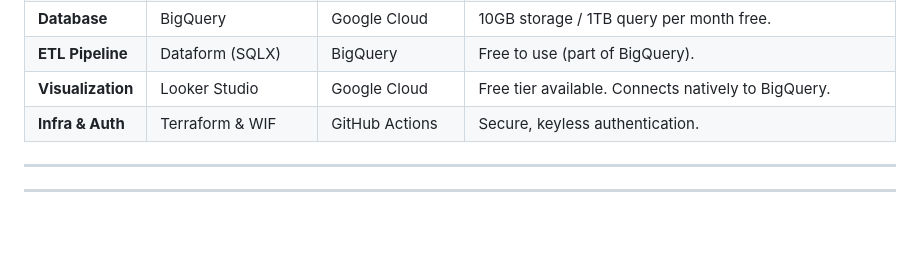
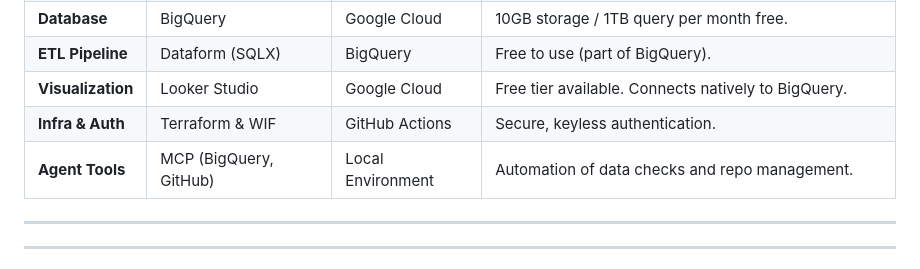
Before and after one commit to evan-07/victory-discipleship, a Markdown page: ARCHITECTURE.MD, the part around the change. GitHub-like rendering; blank space fills up the shorter version.

```diff
--- a/ARCHITECTURE.MD
+++ b/ARCHITECTURE.MD
@@ -54,6 +54,7 @@
 | **ETL Pipeline** | Dataform (SQLX) | BigQuery | Free to use (part of BigQuery). |
 | **Visualization** | Looker Studio | Google Cloud | Free tier available. Connects natively to BigQuery. |
 | **Infra & Auth** | Terraform & WIF | GitHub Actions | Secure, keyless authentication. |
+| **Agent Tools** | MCP (BigQuery, GitHub) | Local Environment | Automation of data checks and repo management. |
 
 ---
 
```
Also changed, not shown: .agent/rules/persistence.md (+4 -0 lines), .agent/workflows/mcp-integration.md (added, +58 -0 lines).
